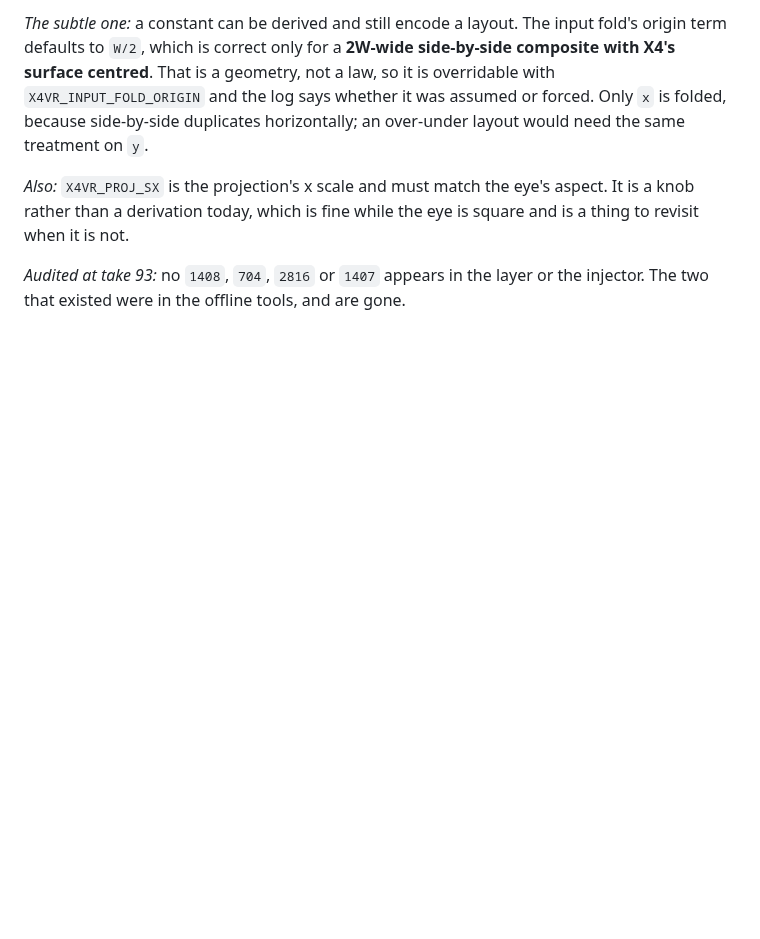
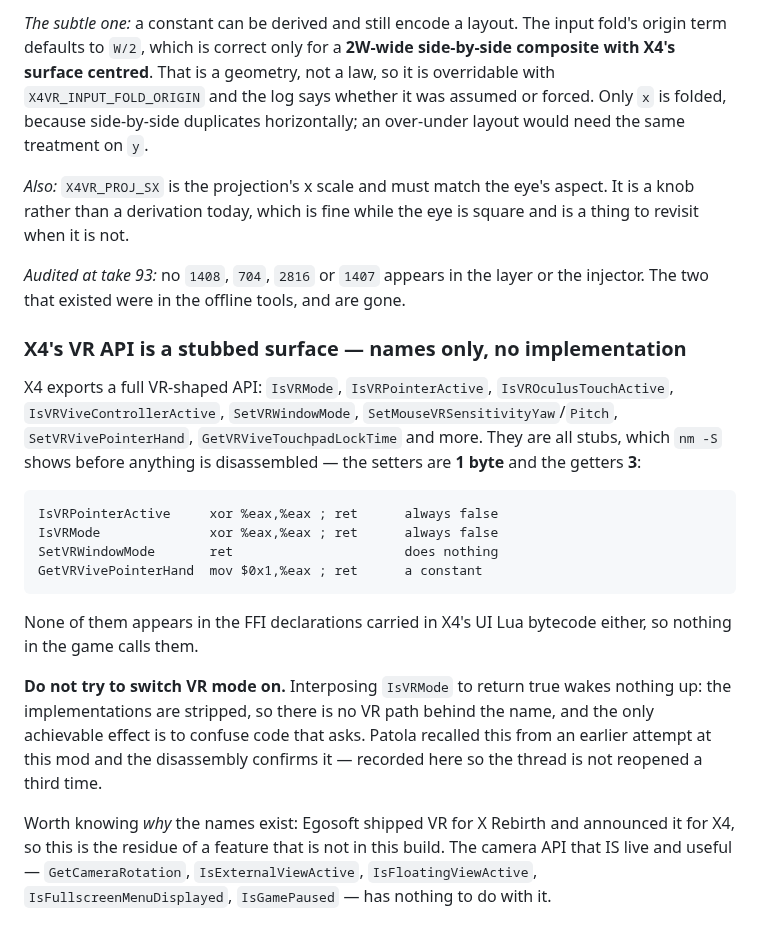
Before and after one commit to Patola/X4VRMOD, a Markdown page: docs/x4-quirks.md, the part around the change. Drawn GitHub-style; blank space fills up the shorter version.

Commit message:
docs: X4's VR API is stubs — names only, confirmed by disassembly
Patola recalled from an earlier attempt at this mod that X4's VR-named functions
were all empty, and asked whether IsVRPointerActive was worth instrumenting. It
is not, and no instrumentation was needed to establish that: `nm -S` gives the
answer before a single instruction is read, because the setters are 1 byte and
the getters 3.

  IsVRPointerActive     xor %eax,%eax ; ret      always false
  IsVRMode              xor %eax,%eax ; ret      always false
  SetVRWindowMode       ret                      does nothing
  GetVRVivePointerHand  mov $0x1,%eax ; ret      a constant

None appears in the FFI declarations in X4's UI Lua bytecode either, so nothing
calls them. Interposing IsVRMode to return true would wake nothing: there is no
VR path behind the name, only the name.

Recorded in x4-quirks.md rather than a commit message so the thread is not
reopened a third time. The live and useful camera API -- GetCameraRotation,
IsExternalViewActive, IsFloatingViewActive, IsFullscreenMenuDisplayed,
IsGamePaused -- is unrelated to it.

Cost: one symbol table and four disassemblies, no run. Worth contrasting with
the six takes spent guessing at the SDL key event, where the same discipline --
read what is there before predicting what it does -- was available and not used.

Co-Authored-By: Claude <noreply@anthropic.com>

```diff
--- a/docs/x4-quirks.md
+++ b/docs/x4-quirks.md
@@ -535,3 +535,32 @@ eye is square and is a thing to revisit when it is not.
 
 *Audited at take 93:* no `1408`, `704`, `2816` or `1407` appears in the layer or
 the injector. The two that existed were in the offline tools, and are gone.
+
+### X4's VR API is a stubbed surface — names only, no implementation
+
+X4 exports a full VR-shaped API: `IsVRMode`, `IsVRPointerActive`,
+`IsVROculusTouchActive`, `IsVRViveControllerActive`, `SetVRWindowMode`,
+`SetMouseVRSensitivityYaw`/`Pitch`, `SetVRVivePointerHand`,
+`GetVRViveTouchpadLockTime` and more. They are all stubs, which `nm -S` shows
+before anything is disassembled — the setters are **1 byte** and the getters
+**3**:
+
+    IsVRPointerActive     xor %eax,%eax ; ret      always false
+    IsVRMode              xor %eax,%eax ; ret      always false
+    SetVRWindowMode       ret                      does nothing
+    GetVRVivePointerHand  mov $0x1,%eax ; ret      a constant
+
+None of them appears in the FFI declarations carried in X4's UI Lua bytecode
+either, so nothing in the game calls them.
+
+**Do not try to switch VR mode on.** Interposing `IsVRMode` to return true wakes
+nothing up: the implementations are stripped, so there is no VR path behind the
+name, and the only achievable effect is to confuse code that asks. Patola
+recalled this from an earlier attempt at this mod and the disassembly confirms
+it — recorded here so the thread is not reopened a third time.
+
+Worth knowing *why* the names exist: Egosoft shipped VR for X Rebirth and
+announced it for X4, so this is the residue of a feature that is not in this
+build. The camera API that IS live and useful — `GetCameraRotation`,
+`IsExternalViewActive`, `IsFloatingViewActive`, `IsFullscreenMenuDisplayed`,
+`IsGamePaused` — has nothing to do with it.
```
